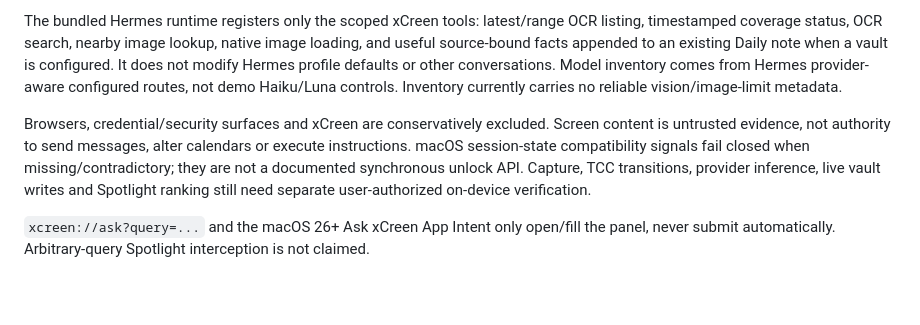
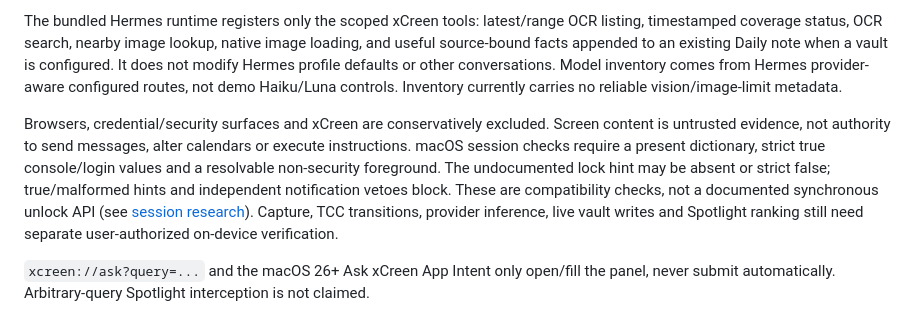
Before and after one commit to Al-ex-W/xCreen, a Markdown page: README.md, the part around the change. Rendered like a GitHub page; blank space fills up the shorter version.

Commit message:
docs: document production macOS session handling and compatibility limits

```diff
--- a/README.md
+++ b/README.md
@@ -59,7 +59,7 @@ When explicitly enabled and all gates permit it, the foreground window is sample
 
 The bundled Hermes runtime registers only the scoped xCreen tools: latest/range OCR listing, timestamped coverage status, OCR search, nearby image lookup, native image loading, and useful source-bound facts appended to an existing Daily note when a vault is configured. It does not modify Hermes profile defaults or other conversations. Model inventory comes from Hermes provider-aware configured routes, not demo Haiku/Luna controls. Inventory currently carries no reliable vision/image-limit metadata.
 
-Browsers, credential/security surfaces and xCreen are conservatively excluded. Screen content is untrusted evidence, not authority to send messages, alter calendars or execute instructions. macOS session-state compatibility signals fail closed when missing/contradictory; they are not a documented synchronous unlock API. Capture, TCC transitions, provider inference, live vault writes and Spotlight ranking still need separate user-authorized on-device verification.
+Browsers, credential/security surfaces and xCreen are conservatively excluded. Screen content is untrusted evidence, not authority to send messages, alter calendars or execute instructions. macOS session checks require a present dictionary, strict true console/login values and a resolvable non-security foreground. The undocumented lock hint may be absent or strict false; true/malformed hints and independent notification vetoes block. These are compatibility checks, not a documented synchronous unlock API (see [session research](docs/macos-session-research.md)). Capture, TCC transitions, provider inference, live vault writes and Spotlight ranking still need separate user-authorized on-device verification.
 
 `xcreen://ask?query=...` and the macOS 26+ Ask xCreen App Intent only open/fill the panel, never submit automatically. Arbitrary-query Spotlight interception is not claimed.
 
```
Also changed, not shown: docs/architecture.md (+1 -1 lines), docs/macos-session-research.md (added, +141 -0 lines).
